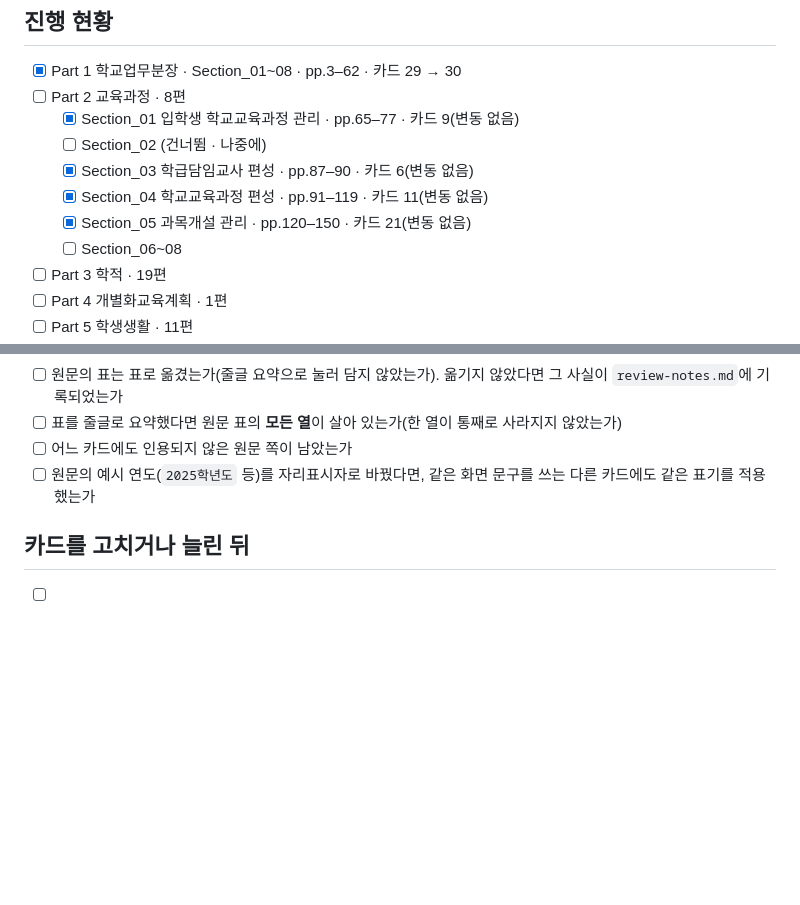
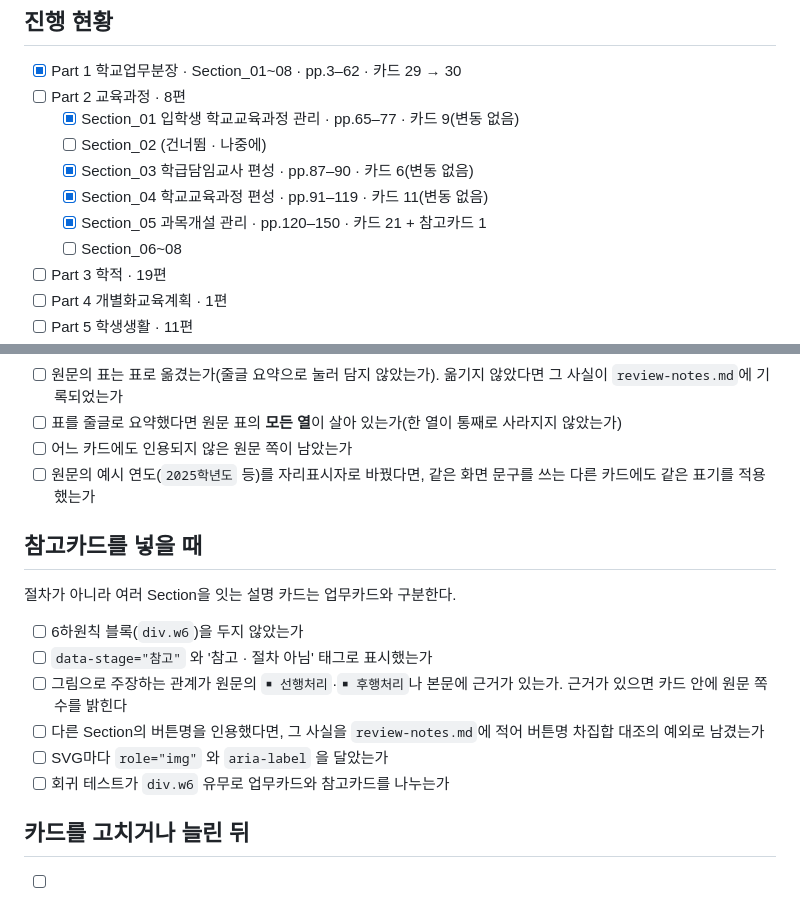
Before and after one commit to teachgrapher/neis_timeline, a Markdown page: review-checklist.md, 2 parts joined by grey strips. Drawn GitHub-style; blank space fills up the shorter version.

```diff
--- a/review-checklist.md
+++ b/review-checklist.md
@@ -12,7 +12,7 @@
   - [ ] Section_02 (건너뜀 · 나중에)
   - [x] Section_03 학급담임교사 편성 · pp.87–90 · 카드 6(변동 없음)
   - [x] Section_04 학교교육과정 편성 · pp.91–119 · 카드 11(변동 없음)
-  - [x] Section_05 과목개설 관리 · pp.120–150 · 카드 21(변동 없음)
+  - [x] Section_05 과목개설 관리 · pp.120–150 · 카드 21 + 참고카드 1
   - [ ] Section_06~08
 - [ ] Part 3 학적 · 19편
 - [ ] Part 4 개별화교육계획 · 1편
@@ -64,6 +64,19 @@
 - [ ] 원문의 예시 연도(`2025학년도` 등)를 자리표시자로 바꿨다면, 같은 화면 문구를 쓰는
       다른 카드에도 같은 표기를 적용했는가
 
+## 참고카드를 넣을 때
+
+절차가 아니라 여러 Section을 잇는 설명 카드는 업무카드와 구분한다.
+
+- [ ] 6하원칙 블록(`div.w6`)을 두지 않았는가
+- [ ] `data-stage="참고"` 와 '참고 · 절차 아님' 태그로 표시했는가
+- [ ] 그림으로 주장하는 관계가 원문의 `￭ 선행처리`·`￭ 후행처리`나 본문에 근거가 있는가.
+      근거가 있으면 카드 안에 원문 쪽수를 밝힌다
+- [ ] 다른 Section의 버튼명을 인용했다면, 그 사실을 `review-notes.md`에 적어
+      버튼명 차집합 대조의 예외로 남겼는가
+- [ ] SVG마다 `role="img"` 와 `aria-label` 을 달았는가
+- [ ] 회귀 테스트가 `div.w6` 유무로 업무카드와 참고카드를 나누는가
+
 ## 카드를 고치거나 늘린 뒤
 
 - [ ] 히어로 `<em>업무 N개를…</em>` 의 개수를 맞췄는가
```
Also changed, not shown: review-notes.md (+41 -0 lines).
